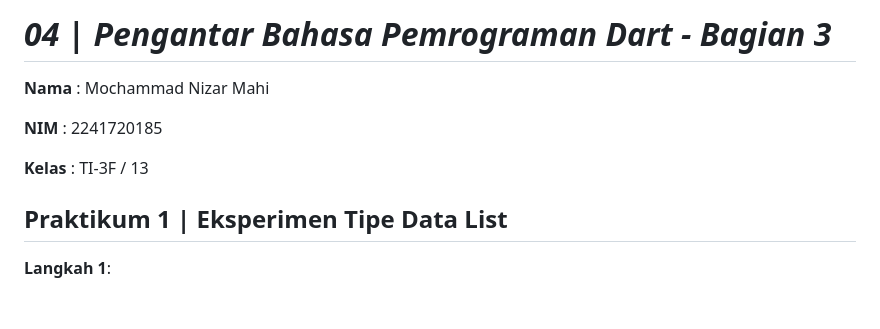
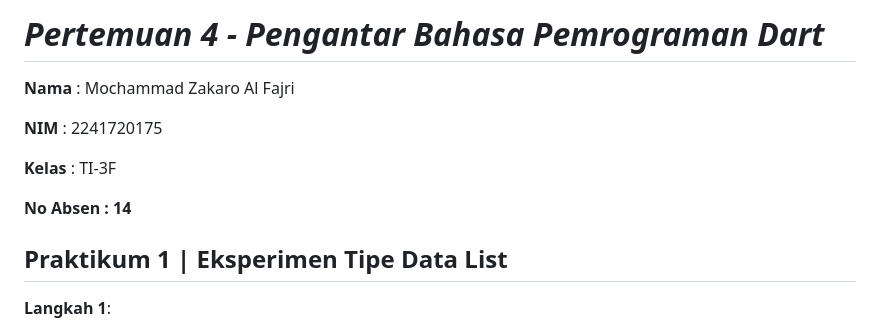
Before and after one commit to Zakaal/13_2241720175_pemprogaman-mobile_2024, a Markdown page: pertemuan4/jobsheet4.md, the part around the change. Drawn GitHub-style; blank space fills up the shorter version.

```diff
--- a/pertemuan4/jobsheet4.md
+++ b/pertemuan4/jobsheet4.md
@@ -1,11 +1,13 @@
 
-# *04 | Pengantar Bahasa Pemrograman Dart - Bagian 3*
+# *Pertemuan 4 - Pengantar Bahasa Pemrograman Dart*
 
-**Nama** : Mochammad Nizar Mahi
+**Nama** : Mochammad Zakaro Al Fajri
 
-**NIM** : 2241720185
+**NIM** : 2241720175
 
-**Kelas** : TI-3F / 13
+**Kelas** : TI-3F
+
+**No Absen : 14**
 
 ## Praktikum 1 | Eksperimen Tipe Data List
 **Langkah 1**:
```
